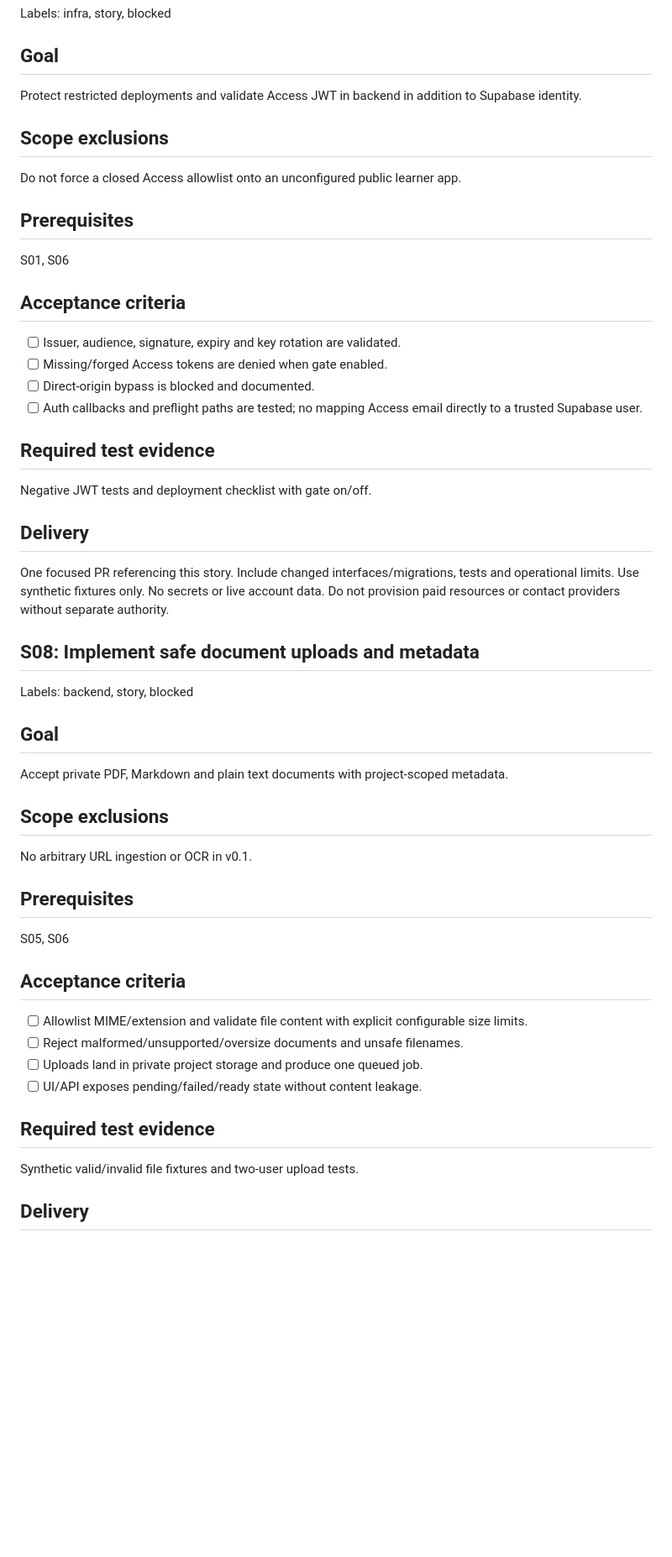
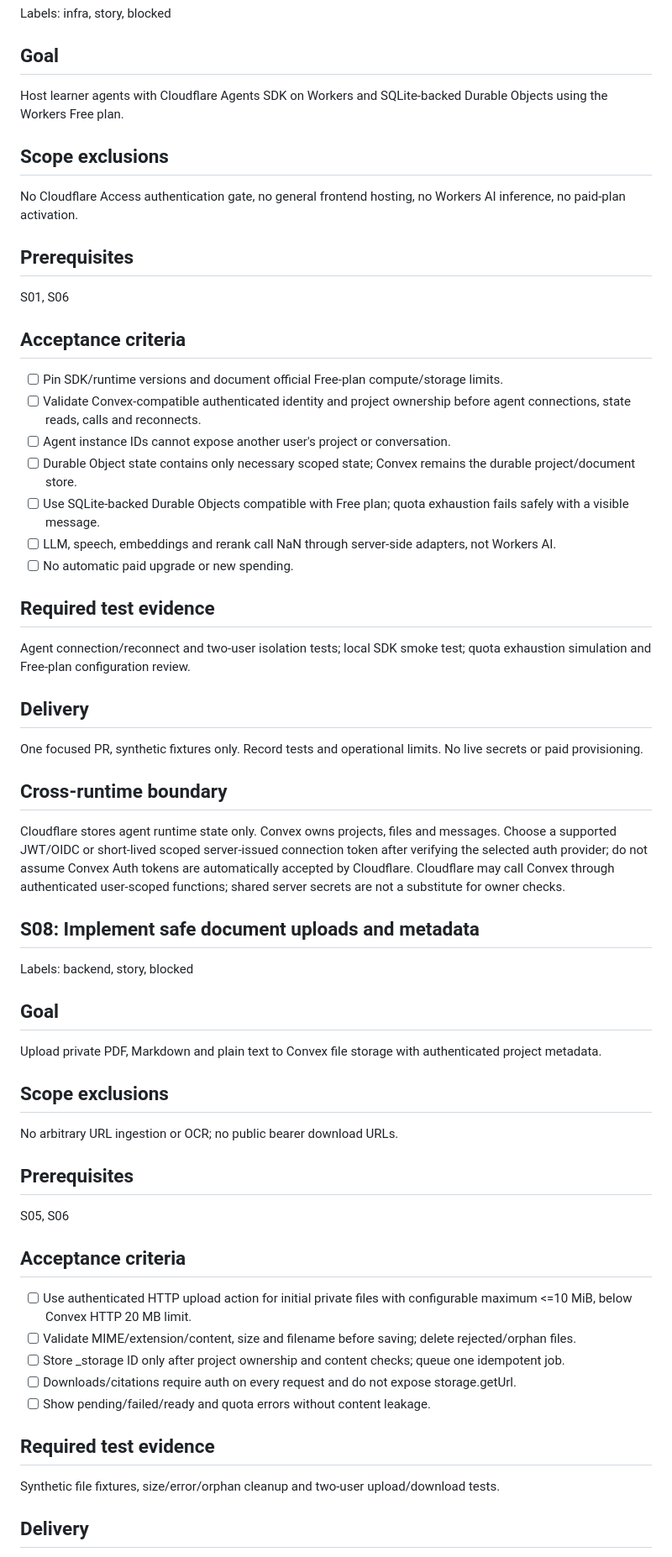
Before and after one commit to santos-sanz/learn-anything, a Markdown page: BACKLOG.md, the part around one of its changes. Shown at 84% size. GitHub-like rendering; blank space fills up the shorter version.

```diff
--- a/BACKLOG.md
+++ b/BACKLOG.md
@@ -249,25 +253,31 @@ One focused PR referencing this story. Include changed interfaces/migrations, te
 Labels: infra, story, blocked
 
 ## Goal
-Protect restricted deployments and validate Access JWT in backend in addition to Supabase identity.
+Host learner agents with Cloudflare Agents SDK on Workers and SQLite-backed Durable Objects using the Workers Free plan.
 
 ## Scope exclusions
-Do not force a closed Access allowlist onto an unconfigured public learner app.
+No Cloudflare Access authentication gate, no general frontend hosting, no Workers AI inference, no paid-plan activation.
 
 ## Prerequisites
 S01, S06
 
 ## Acceptance criteria
-- [ ] Issuer, audience, signature, expiry and key rotation are validated.
-- [ ] Missing/forged Access tokens are denied when gate enabled.
-- [ ] Direct-origin bypass is blocked and documented.
-- [ ] Auth callbacks and preflight paths are tested; no mapping Access email directly to a trusted Supabase user.
+- [ ] Pin SDK/runtime versions and document official Free-plan compute/storage limits.
+- [ ] Validate Convex-compatible authenticated identity and project ownership before agent connections, state reads, calls and reconnects.
+- [ ] Agent instance IDs cannot expose another user's project or conversation.
+- [ ] Durable Object state contains only necessary scoped state; Convex remains the durable project/document store.
+- [ ] Use SQLite-backed Durable Objects compatible with Free plan; quota exhaustion fails safely with a visible message.
+- [ ] LLM, speech, embeddings and rerank call NaN through server-side adapters, not Workers AI.
+- [ ] No automatic paid upgrade or new spending.
 
 ## Required test evidence
-Negative JWT tests and deployment checklist with gate on/off.
+Agent connection/reconnect and two-user isolation tests; local SDK smoke test; quota exhaustion simulation and Free-plan configuration review.
 
 ## Delivery
-One focused PR referencing this story. Include changed interfaces/migrations, tests and operational limits. Use synthetic fixtures only. No secrets or live account data. Do not provision paid resources or contact providers without separate authority.
+One focused PR, synthetic fixtures only. Record tests and operational limits. No live secrets or paid provisioning.
+
+## Cross-runtime boundary
+Cloudflare stores agent runtime state only. Convex owns projects, files and messages. Choose a supported JWT/OIDC or short-lived scoped server-issued connection token after verifying the selected auth provider; do not assume Convex Auth tokens are automatically accepted by Cloudflare. Cloudflare may call Convex through authenticated user-scoped functions; shared server secrets are not a substitute for owner checks.
 
 
 ## S08: Implement safe document uploads and metadata
@@ -275,21 +285,22 @@ One focused PR referencing this story. Include changed interfaces/migrations, te
 Labels: backend, story, blocked
 
 ## Goal
-Accept private PDF, Markdown and plain text documents with project-scoped metadata.
+Upload private PDF, Markdown and plain text to Convex file storage with authenticated project metadata.
 
 ## Scope exclusions
-No arbitrary URL ingestion or OCR in v0.1.
+No arbitrary URL ingestion or OCR; no public bearer download URLs.
 
 ## Prerequisites
 S05, S06
 
 ## Acceptance criteria
-- [ ] Allowlist MIME/extension and validate file content with explicit configurable size limits.
-- [ ] Reject malformed/unsupported/oversize documents and unsafe filenames.
-- [ ] Uploads land in private project storage and produce one queued job.
-- [ ] UI/API exposes pending/failed/ready state without content leakage.
+- [ ] Use authenticated HTTP upload action for initial private files with configurable maximum <=10 MiB, below Convex HTTP 20 MB limit.
+- [ ] Validate MIME/extension/content, size and filename before saving; delete rejected/orphan files.
+- [ ] Store _storage ID only after project ownership and content checks; queue one idempotent job.
+- [ ] Downloads/citations require auth on every request and do not expose storage.getUrl.
+- [ ] Show pending/failed/ready and quota errors without content leakage.
 
 ## Required test evidence
-Synthetic valid/invalid file fixtures and two-user upload tests.
+Synthetic file fixtures, size/error/orphan cleanup and two-user upload/download tests.
 
 ## Delivery
```
Also changed, not shown: other parts of BACKLOG.md (+89 -76 lines).
